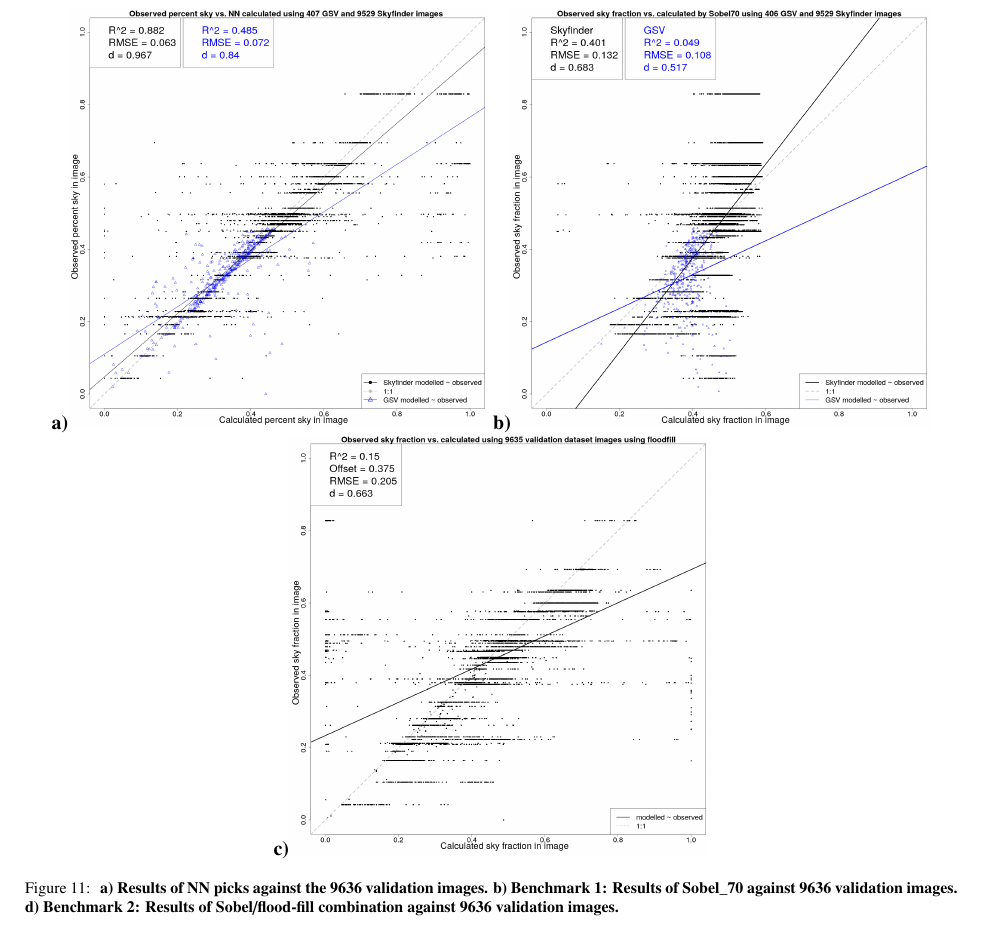
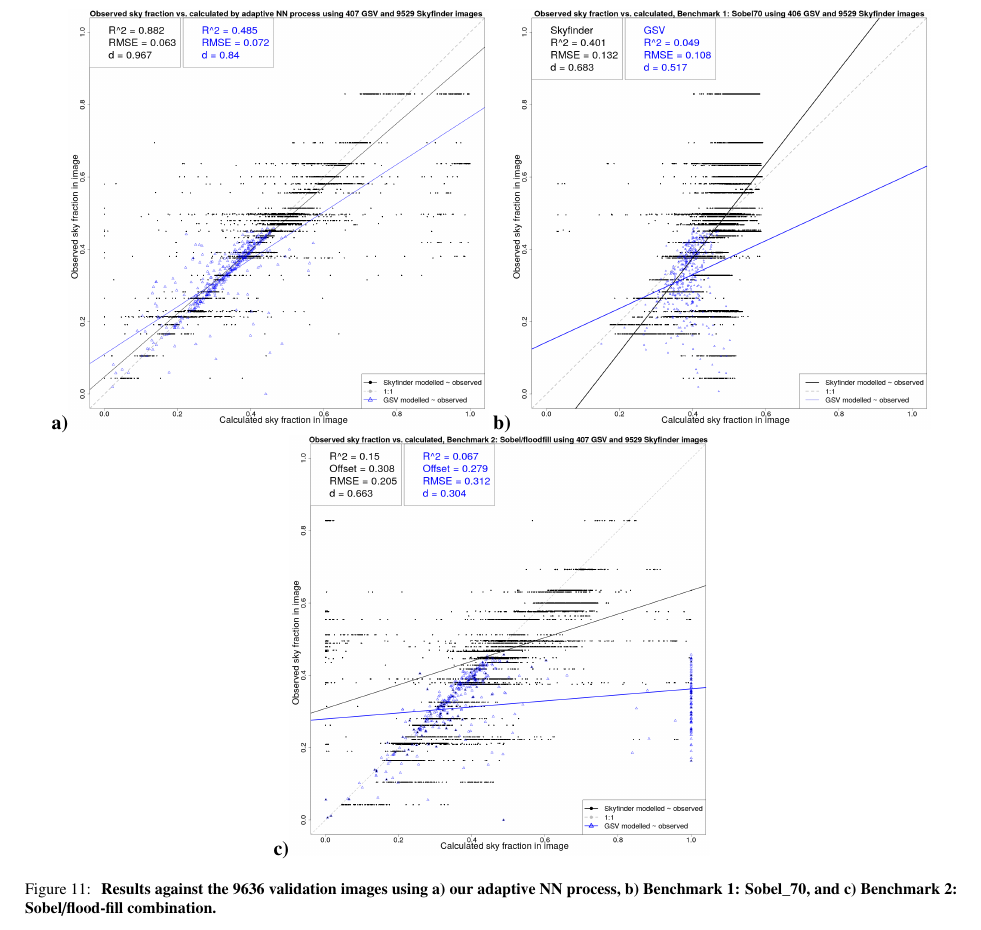
Before and after one commit to mothlight/UC-ICUC10-SVF, a LaTeX paper (UrbanClimateICUC10-SVF.tex): part of page 12 of 15, cut so that both start at the same text. Compiled offline with pdfLaTeX.

Commit message:
Finished updating figures

```diff
--- a/UrbanClimateICUC10-SVF.tex
+++ b/UrbanClimateICUC10-SVF.tex
@@ -535,11 +535,11 @@ In the evaluation of the Sobel/flood-fill algorithm, results from the Skyfinder
 % R CMD BATCH /home/kerryn/git/2018-03-MasterITProject/SkyViewDetection/SkyfinderEvaluationOutput/Plots/scriptCombinedIndivVal_Sobel70.R
 %  cp -u /home/kerryn/git/2018-03-MasterITProject/SkyViewDetection/SkyfinderEvaluationOutput/Plots/ErrorPlotsGSVandSSobel70val.png  /home/kerryn/git/2019-01-UrbanClimateSVF/Images/ErrorPlotsGSVandSSobel70val.png
 \textbf{c)}\includegraphics[scale=0.15]{Images/ErrorPlots2FloodfillValidation.png}
-% R CMD BATCH /home/kerryn/git/2018-03-MasterITProject/SkyViewDetection/SkyfinderEvaluationOutput/Plots/scriptFloodfillValidationFloodfillValidation.R
-% cp -u /home/kerryn/git/2018-03-MasterITProject/SkyViewDetection/SkyfinderEvaluationOutput/Plots/ErrorPlots2FloodfillValidation_2.png /home/kerryn/git/2019-01-UrbanClimateSVF/Images/ErrorPlots2FloodfillValidation.png
+% FloodfillEvaluation.java
+% R CMD BATCH /home/kerryn/git/2018-03-MasterITProject/SkyViewDetection/SkyfinderEvaluationOutput/Plots/scriptFloodfillValidationSplitFloodfillValidationSplit.R
+% cp -u /home/kerryn/git/2018-03-MasterITProject/SkyViewDetection/SkyfinderEvaluationOutput/Plots/ErrorPlots2SplitFloodfillValidationSplit.png /home/kerryn/git/2019-01-UrbanClimateSVF/Images/ErrorPlots2FloodfillValidation.png
 \caption{\textbf{
-a) Results of NN picks against the 9636 validation images. b) Benchmark 1: Results of Sobel\_70 against 9636 validation images.
-d) Benchmark 2: Results of Sobel/flood-fill combination against 9636 validation images.}}
+Results against the 9636 validation images using a) our adaptive NN process, b) Benchmark 1: Sobel\_70, and c) Benchmark 2: Sobel/flood-fill combination.}}
 \label{fig:errorfloodall}
 \end{figure}
 
```
Also changed, not shown: Images/ErrorPlots1Combined.png, Images/ErrorPlots2FloodfillValidation.png, Images/ErrorPlotsCNTK.png, Images/ErrorPlotsCombinedIndivKmean6.png, Images/ErrorPlotsGSVandSSobel70val.png, UrbanClimateICUC10-SVF.tex (2 more changed lines).
